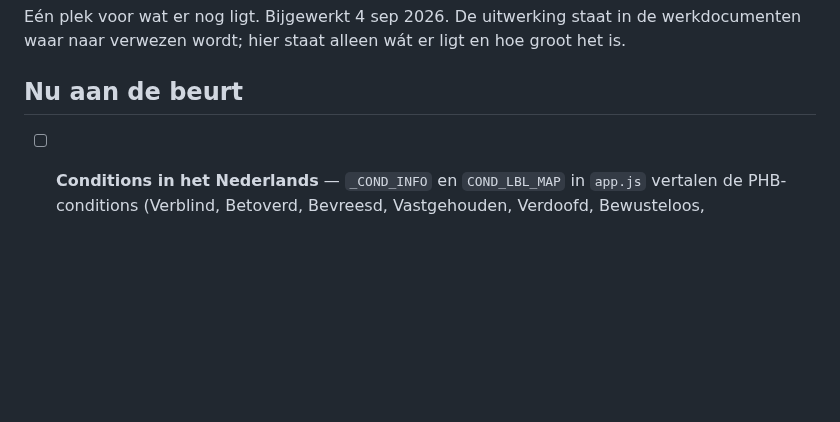
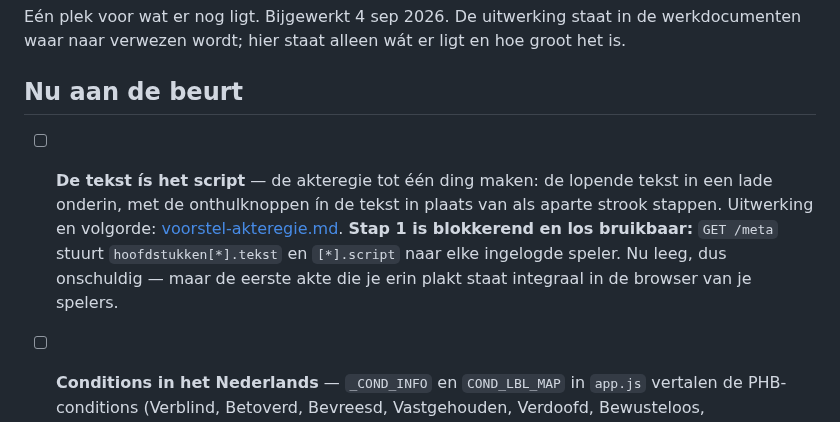
Before and after one commit to mossalan-dot/Grisburgh, a Markdown page: docs/todo.md, the part around the change. GitHub-like rendering; blank space fills up the shorter version.

```diff
--- a/docs/todo.md
+++ b/docs/todo.md
@@ -5,6 +5,14 @@ werkdocumenten waar naar verwezen wordt; hier staat alleen wát er ligt en hoe
 groot het is.
 
 ## Nu aan de beurt
+
+- [ ] **De tekst ís het script** — de akteregie tot één ding maken: de lopende
+      tekst in een lade onderin, met de onthulknoppen ín de tekst in plaats van
+      als aparte strook stappen. Uitwerking en volgorde:
+      [voorstel-akteregie.md](voorstel-akteregie.md). **Stap 1 is blokkerend en
+      los bruikbaar:** `GET /meta` stuurt `hoofdstukken[*].tekst` en `[*].script`
+      naar elke ingelogde speler. Nu leeg, dus onschuldig — maar de eerste akte
+      die je erin plakt staat integraal in de browser van je spelers.
 
 - [ ] **Conditions in het Nederlands** — `_COND_INFO` en `COND_LBL_MAP` in
       `app.js` vertalen de PHB-conditions (Verblind, Betoverd, Bevreesd,
```
Also changed, not shown: docs/voorstel-akteregie.md (added, +193 -0 lines).
